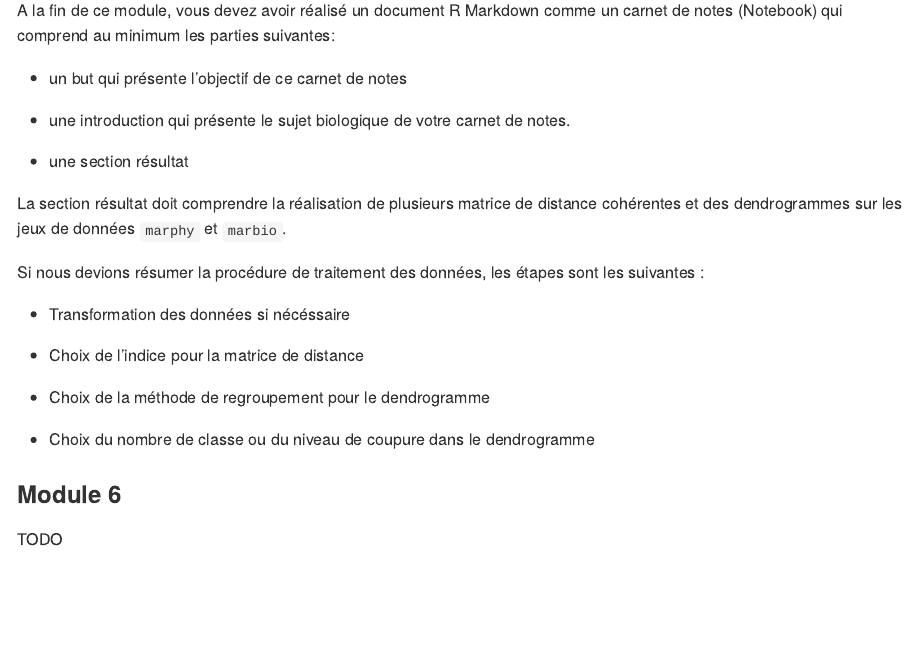
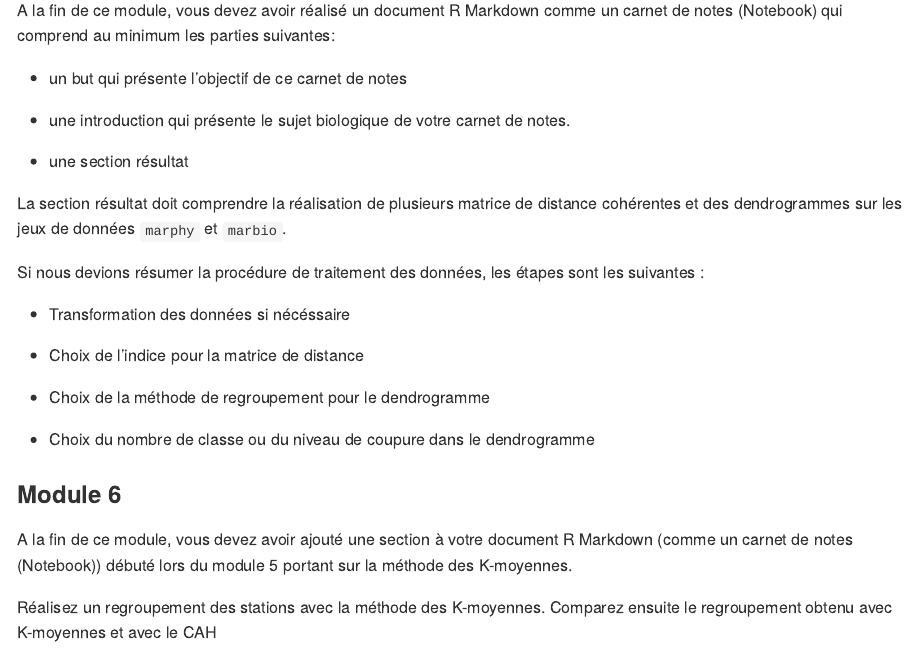
Before and after one commit to BioDataScience-Course/spatial_distribution_zooplankton_ligurian_sea, an R Markdown document (README.Rmd): the page in a window 1100 px wide, from 1750 px down. The pictures show the output file README.md that the author committed with the source, drawn offline in the style of GitHub.

Commit message:
mise à jour readme module 6

```diff
--- a/README.Rmd
+++ b/README.Rmd
@@ -75,4 +75,6 @@ Si nous devions résumer la procédure de traitement des données, les étapes s
 
 ### Module 6
 
-TODO
+A la fin de ce module, vous devez avoir ajouté une section à votre document R Markdown (comme un carnet de notes (Notebook)) débuté lors du module 5 portant sur la méthode des K-moyennes.
+
+Réalisez un regroupement des stations avec la méthode des K-moyennes. Comparez ensuite le regroupement obtenu avec K-moyennes et avec le CAH
```
Also changed, not shown: README.md, README_files/figure-gfm/unnamed-chunk-1-1.png.
